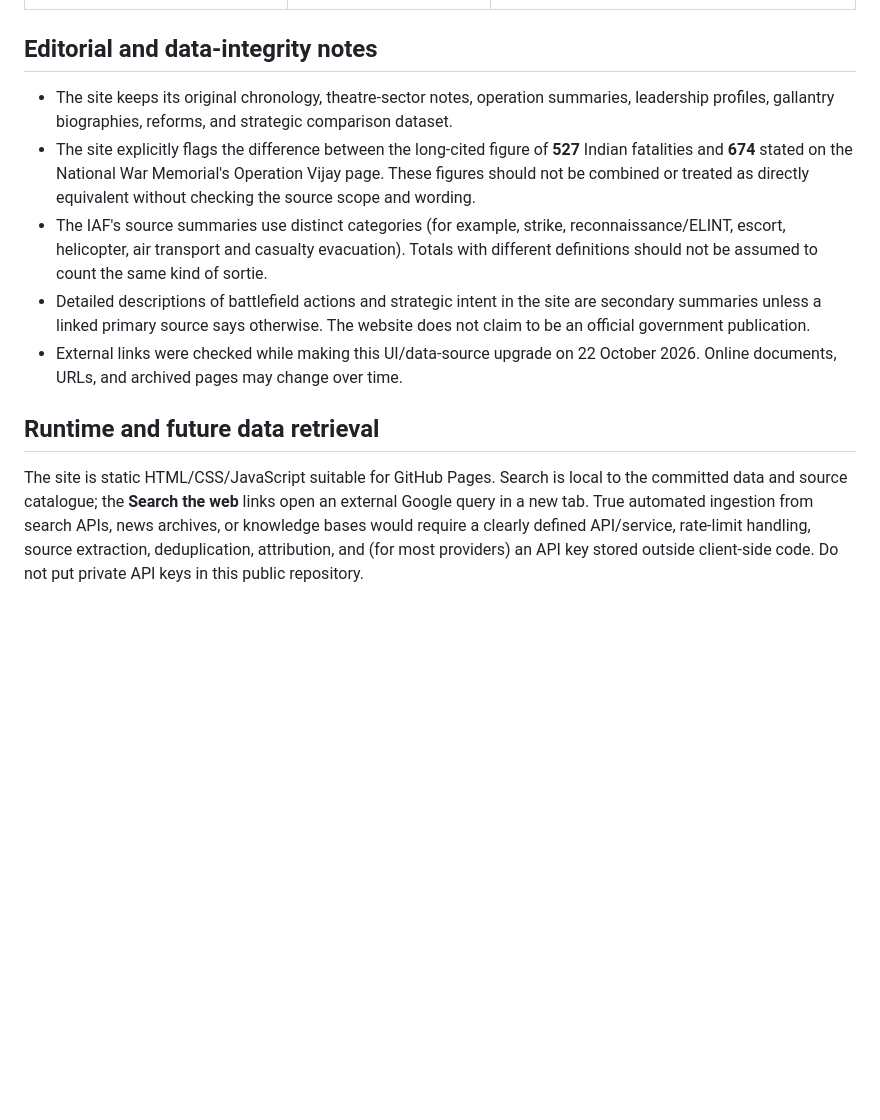
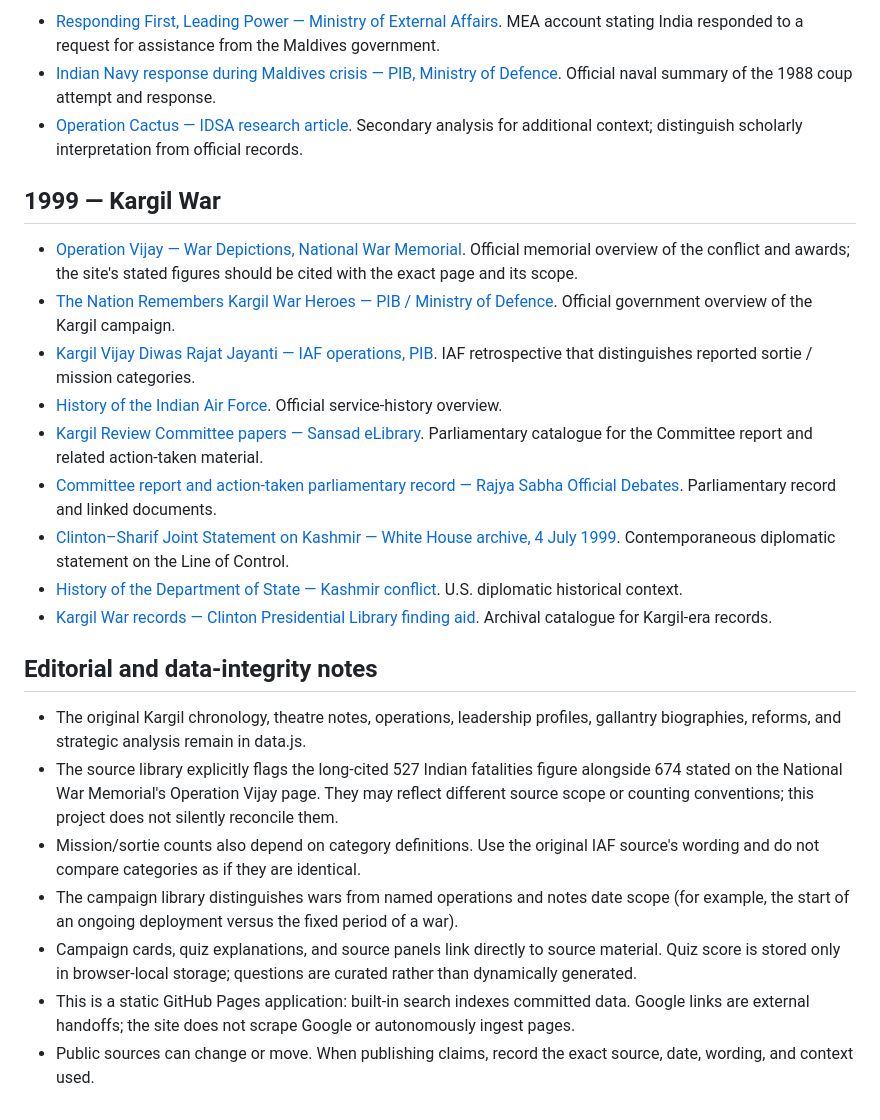
Before and after one commit to harshiiiit-bh/indian-wars, a Markdown page: SOURCES.md, the part around one of its changes. Drawn GitHub-style; blank space fills up the shorter version.

```diff
--- a/SOURCES.md
+++ b/SOURCES.md
@@ -23,12 +41,25 @@ This register records the principal public sources linked from the website's Sou
+- [Responding First, Leading Power — Ministry of External Affairs](https://www.mea.gov.in/Portal/IndiaArticleAll/636548965437648101_Responding_First_Leading_Pow.pdf). MEA account stating India responded to a request for assistance from the Maldives government.
+- [Indian Navy response during Maldives crisis — PIB, Ministry of Defence](https://www.pib.gov.in/newsite/PrintRelease.aspx?lang=2&reg=48&relid=112783). Official naval summary of the 1988 coup attempt and response.
+- [Operation Cactus — IDSA research article](https://www.idsa.in/system/files/JDS_8_2_GautamSen.pdf). Secondary analysis for additional context; distinguish scholarly interpretation from official records.
+
+## 1999 — Kargil War
+
+- [Operation Vijay — War Depictions, National War Memorial](https://nationalwarmemorial.gov.in/war-depictions/details/8). Official memorial overview of the conflict and awards; the site's stated figures should be cited with the exact page and its scope.
+- [The Nation Remembers Kargil War Heroes — PIB / Ministry of Defence](https://www.pib.gov.in/newsite/erelcontent.aspx?lang=2&reg=48&relid=50974). Official government overview of the Kargil campaign.
+- [Kargil Vijay Diwas Rajat Jayanti — IAF operations, PIB](https://www.pib.gov.in/PressReleasePage.aspx?PRID=2033075&lang=2&reg=48). IAF retrospective that distinguishes reported sortie / mission categories.
+- [History of the Indian Air Force](https://careerairforce.gov.in/indian-air-force-history). Official service-history overview.
+- [Kargil Review Committee papers — Sansad eLibrary](https://elibrary.sansad.in/items/94154a2c-a144-4ab4-a8bc-94c76e834c04). Parliamentary catalogue for the Committee report and related action-taken material.
+- [Committee report and action-taken parliamentary record — Rajya Sabha Official Debates](https://rsdebate.nic.in/handle/123456789/110129). Parliamentary record and linked documents.
+- [Clinton–Sharif Joint Statement on Kashmir — White House archive, 4 July 1999](https://clintonwhitehouse6.archives.gov/1999/07/1999-07-04-joint-statement-by-president-and-pakistan-prime-minister.html). Contemporaneous diplomatic statement on the Line of Control.
+- [History of the Department of State — Kashmir conflict](https://1997-2001.state.gov/about_state/history/ch13.html). U.S. diplomatic historical context.
+- [Kargil War records — Clinton Presidential Library finding aid](https://www.clintonlibrary.gov/research/archives/finding-aids/kargil-war). Archival catalogue for Kargil-era records.
 
 ## Editorial and data-integrity notes
 
-- The site keeps its original chronology, theatre-sector notes, operation summaries, leadership profiles, gallantry biographies, reforms, and strategic comparison dataset.
-- The site explicitly flags the difference between the long-cited figure of **527** Indian fatalities and **674** stated on the National War Memorial's Operation Vijay page. These figures should not be combined or treated as directly equivalent without checking the source scope and wording.
-- The IAF's source summaries use distinct categories (for example, strike, reconnaissance/ELINT, escort, helicopter, air transport and casualty evacuation). Totals with different definitions should not be assumed to count the same kind of sortie.
-- Detailed descriptions of battlefield actions and strategic intent in the site are secondary summaries unless a linked primary source says otherwise. The website does not claim to be an official government publication.
-- External links were checked while making this UI/data-source upgrade on 22 October 2026. Online documents, URLs, and archived pages may change over time.
-
-## Runtime and future data retrieval
-
-The site is static HTML/CSS/JavaScript suitable for GitHub Pages. Search is local to the committed data and source catalogue; the **Search the web** links open an external Google query in a new tab. True automated ingestion from search APIs, news archives, or knowledge bases would require a clearly defined API/service, rate-limit handling, source extraction, deduplication, attribution, and (for most providers) an API key stored outside client-side code. Do not put private API keys in this public repository.
+- The original Kargil chronology, theatre notes, operations, leadership profiles, gallantry biographies, reforms, and strategic analysis remain in data.js.
+- The source library explicitly flags the long-cited 527 Indian fatalities figure alongside 674 stated on the National War Memorial's Operation Vijay page. They may reflect different source scope or counting conventions; this project does not silently reconcile them.
+- Mission/sortie counts also depend on category definitions. Use the original IAF source's wording and do not compare categories as if they are identical.
+- The campaign library distinguishes wars from named operations and notes date scope (for example, the start of an ongoing deployment versus the fixed period of a war).
+- Campaign cards, quiz explanations, and source panels link directly to source material. Quiz score is stored only in browser-local storage; questions are curated rather than dynamically generated.
+- This is a static GitHub Pages application: built-in search indexes committed data. Google links are external handoffs; the site does not scrape Google or autonomously ingest pages.
+- Public sources can change or move. When publishing claims, record the exact source, date, wording, and context used.
```
Also changed, not shown: other parts of SOURCES.md (+35 -17 lines).
